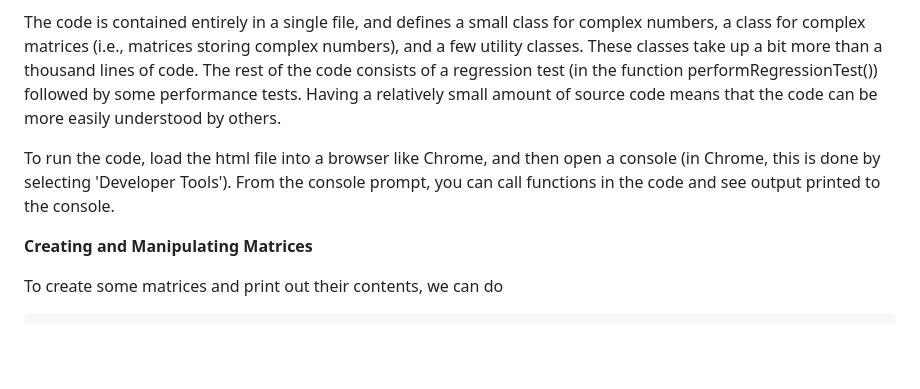
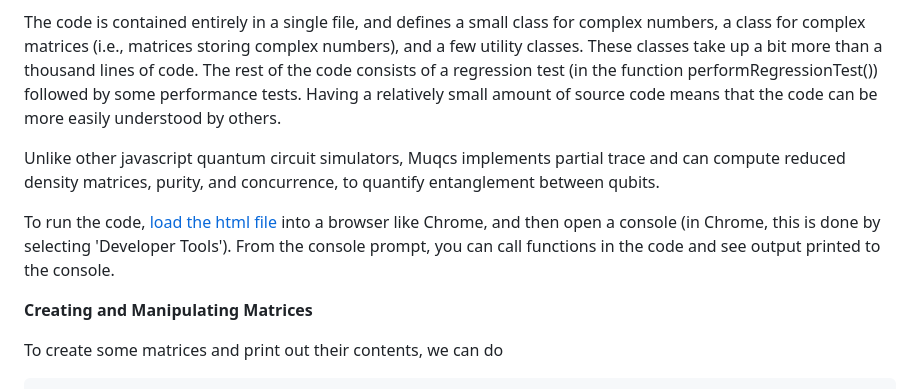
Before and after one commit to MJMcGuffin/muqcs.js, a Markdown page: README.md, the part around the change. Drawn GitHub-style; blank space fills up the shorter version.

```diff
--- a/README.md
+++ b/README.md
@@ -5,7 +5,10 @@ Muqcs (pronounced mucks) is McGuffin's Useless Quantum Circuit Simulator
 
 The code is contained entirely in a single file, and defines a small class for complex numbers, a class for complex matrices (i.e., matrices storing complex numbers), and a few utility classes.  These classes take up a bit more than a thousand lines of code.  The rest of the code consists of a regression test (in the function performRegressionTest()) followed by some performance tests.  Having a relatively small amount of source code means that the code can be more easily understood by others.
 
-To run the code, load the html file into a browser like Chrome, and then open a console (in Chrome, this is done by selecting 'Developer Tools').  From the console prompt, you can call functions in the code and see output printed to the console.
+Unlike other javascript quantum circuit simulators, Muqcs implements partial trace and can compute
+reduced density matrices, purity, and concurrence, to quantify entanglement between qubits.
+
+To run the code, <a href="https://mjmcguffin.github.io/muqcs.js/">load the html file</a> into a browser like Chrome, and then open a console (in Chrome, this is done by selecting 'Developer Tools').  From the console prompt, you can call functions in the code and see output printed to the console.
 
 **Creating and Manipulating Matrices**
 
```
